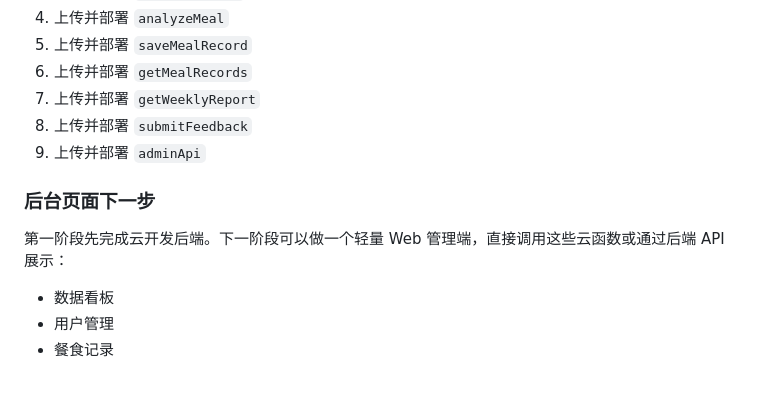
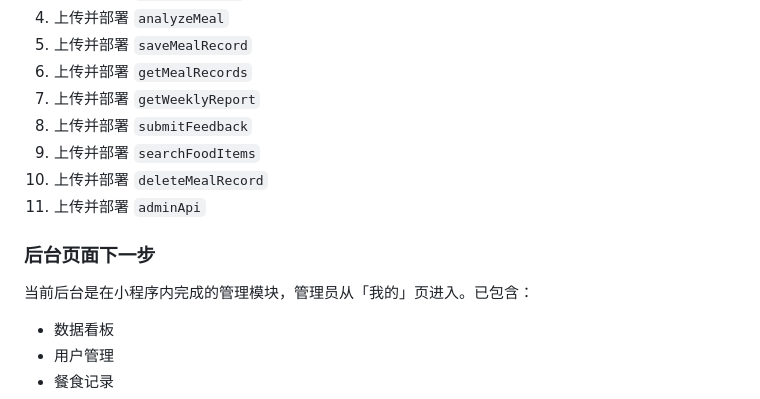
Before and after one commit to SWEETWATERT/yinshiji, a Markdown page: README.md, the part around one of its changes. GitHub-like rendering.

```diff
--- a/README.md
+++ b/README.md
@@ -371,11 +390,13 @@ wx.cloud.callFunction({
 6. 上传并部署 `getMealRecords`
 7. 上传并部署 `getWeeklyReport`
 8. 上传并部署 `submitFeedback`
-9. 上传并部署 `adminApi`
+9. 上传并部署 `searchFoodItems`
+10. 上传并部署 `deleteMealRecord`
+11. 上传并部署 `adminApi`
 
 ### 后台页面下一步
 
-第一阶段先完成云开发后端。下一阶段可以做一个轻量 Web 管理端，直接调用这些云函数或通过后端 API 展示：
+当前后台是在小程序内完成的管理模块，管理员从「我的」页进入。已包含：
 
 - 数据看板
 - 用户管理
```
Also changed, not shown: other parts of README.md (+42 -10 lines).
